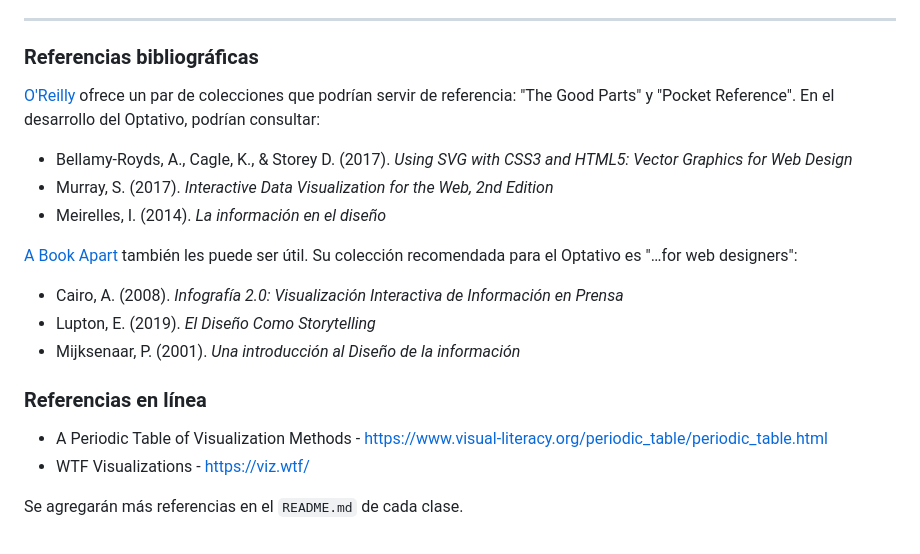
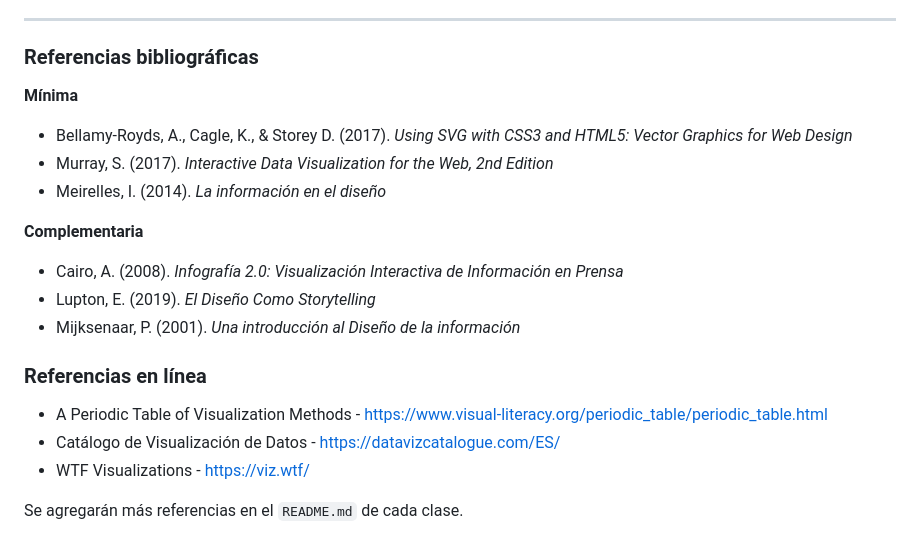
Before and after one commit to profesorfaco/dno097-2024, a Markdown page: README.md, the part around the change. Drawn GitHub-style.

```diff
--- a/README.md
+++ b/README.md
@@ -46,13 +46,13 @@ Según [Calendario de Actividades Académicas y Estudiantiles 2024](https://regi
 
 ### Referencias bibliográficas
 
-[O'Reilly](http://shop.oreilly.com/) ofrece un par de colecciones que podrían servir de referencia: "The Good Parts" y "Pocket Reference". En el desarrollo del Optativo, podrían consultar:
+**Mínima**
 
 - Bellamy-Royds, A., Cagle, K., & Storey D. (2017). *Using SVG with CSS3 and HTML5: Vector Graphics for Web Design*
 - Murray, S. (2017). *Interactive Data Visualization for the Web, 2nd Edition*
 - Meirelles, I. (2014). *La información en el diseño*
 
-[A Book Apart](https://abookapart.com/) también les puede ser útil. Su colección recomendada para el Optativo es "…for web designers":
+**Complementaria**
 
 - Cairo, A. (2008). *Infografía 2.0: Visualización Interactiva de Información en Prensa*
 - Lupton, E. (2019). *El Diseño Como Storytelling*
@@ -61,6 +61,7 @@ Según [Calendario de Actividades Académicas y Estudiantiles 2024](https://regi
 ### Referencias en línea
 
 - A Periodic Table of Visualization Methods - https://www.visual-literacy.org/periodic_table/periodic_table.html
+- Catálogo de Visualización de Datos - https://datavizcatalogue.com/ES/
 - WTF Visualizations - https://viz.wtf/
 
 Se agregarán más referencias en el `README.md` de cada clase.
```
